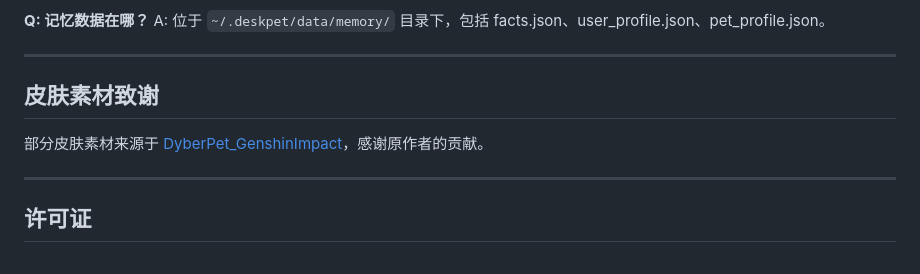
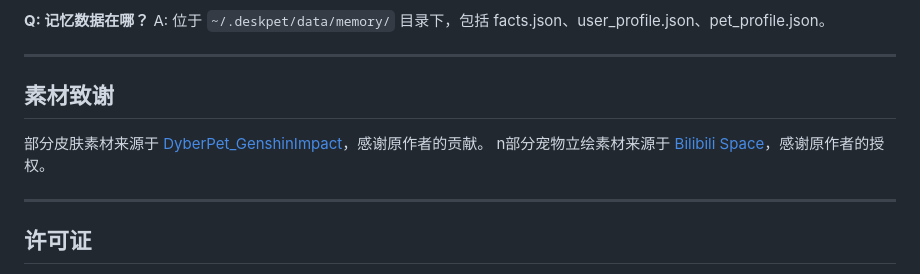
Before and after one commit to shenzhuW/MessayPet, a Markdown page: README.md, the part around the change. Drawn GitHub-style.

Commit message:
docs: add Bilibili artist credit
Co-Authored-By: Claude Opus 4.7 <noreply@anthropic.com>

```diff
--- a/README.md
+++ b/README.md
@@ -426,9 +426,10 @@ A: 在 `~/.deskpet/skins/` 下创建新文件夹，参考现有皮肤结构放
 A: 位于 `~/.deskpet/data/memory/` 目录下，包括 facts.json、user_profile.json、pet_profile.json。
 
 ---
-## 皮肤素材致谢
+## 素材致谢
 
 部分皮肤素材来源于 [DyberPet_GenshinImpact](https://github.com/ChaozhongLiu/DyberPet_GenshinImpact)，感谢原作者的贡献。
+n部分宠物立绘素材来源于 [Bilibili Space](https://space.bilibili.com/14004864)，感谢原作者的授权。
 
 ---
 
```
